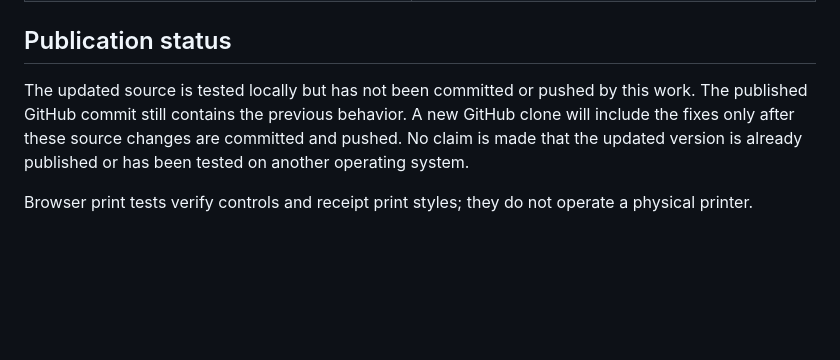
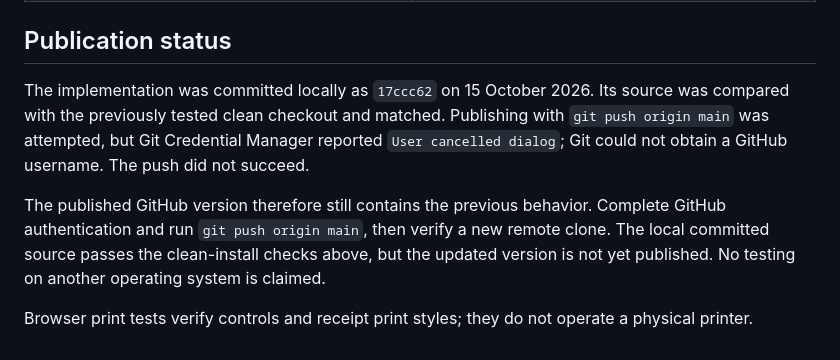
Before and after one commit to AdrianMweetwa/WinaBwangu, a Markdown page: Docs/verification.md, the part around the change. Drawn GitHub-style; blank space fills up the shorter version.

Commit message:
Record verification results and GitHub authentication blocker

```diff
--- a/Docs/verification.md
+++ b/Docs/verification.md
@@ -30,6 +30,8 @@ Verified on Windows with Node.js 24.21.0, npm 11.19.0 and headless Microsoft Edg
 
 ## Publication status
 
-The updated source is tested locally but has not been committed or pushed by this work. The published GitHub commit still contains the previous behavior. A new GitHub clone will include the fixes only after these source changes are committed and pushed. No claim is made that the updated version is already published or has been tested on another operating system.
+The implementation was committed locally as `17ccc62` on 15 October 2026. Its source was compared with the previously tested clean checkout and matched. Publishing with `git push origin main` was attempted, but Git Credential Manager reported `User cancelled dialog`; Git could not obtain a GitHub username. The push did not succeed.
+
+The published GitHub version therefore still contains the previous behavior. Complete GitHub authentication and run `git push origin main`, then verify a new remote clone. The local committed source passes the clean-install checks above, but the updated version is not yet published. No testing on another operating system is claimed.
 
 Browser print tests verify controls and receipt print styles; they do not operate a physical printer.
```
